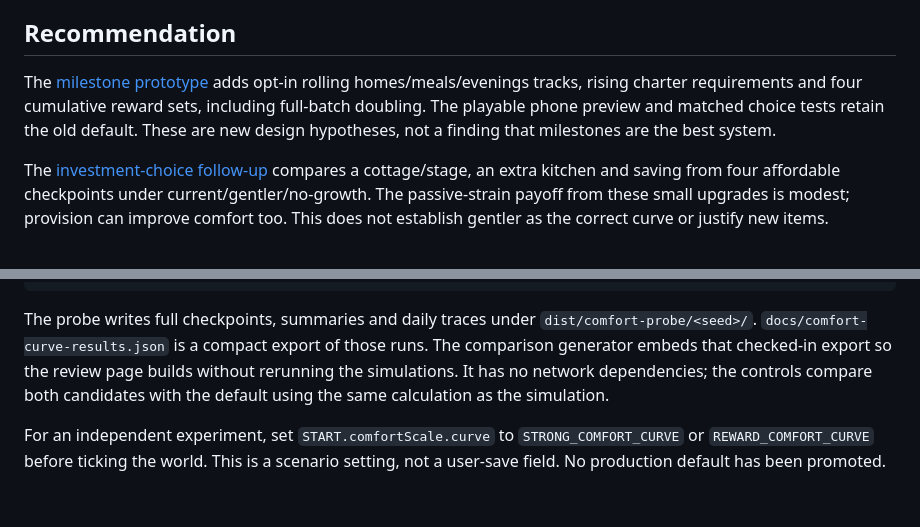
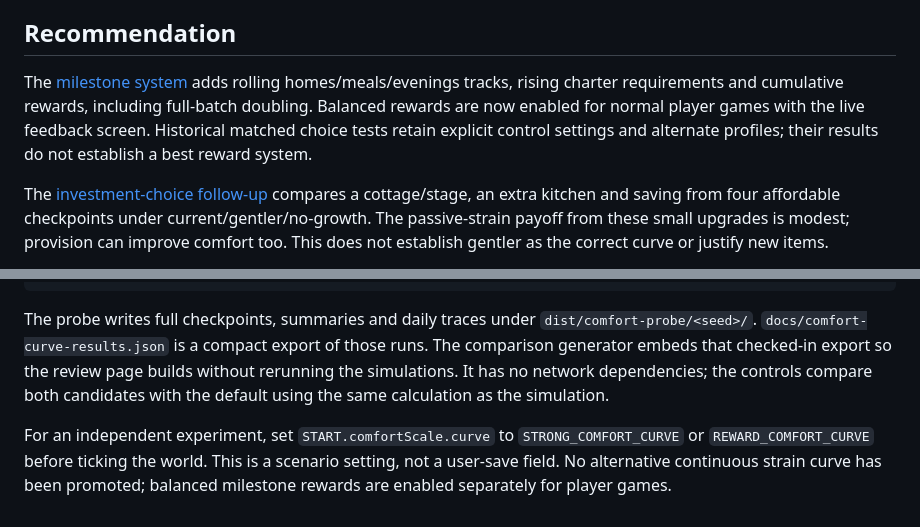
Before and after one commit to cjmckee/mumblewood-demo, a Markdown page: docs/comfort-curve-experiment.md, 2 parts joined by grey strips. GitHub-like rendering.

```diff
--- a/docs/comfort-curve-experiment.md
+++ b/docs/comfort-curve-experiment.md
@@ -49,7 +49,7 @@ Later events, festivals, recruitment and choices diverge. Whole-continuation mea
 
 ## Recommendation
 
-The [milestone prototype](comfort-milestones.md) adds opt-in rolling homes/meals/evenings tracks, rising charter requirements and four cumulative reward sets, including full-batch doubling. The playable phone preview and matched choice tests retain the old default. These are new design hypotheses, not a finding that milestones are the best system.
+The [milestone system](comfort-milestones.md) adds rolling homes/meals/evenings tracks, rising charter requirements and cumulative rewards, including full-batch doubling. Balanced rewards are now enabled for normal player games with the live feedback screen. Historical matched choice tests retain explicit control settings and alternate profiles; their results do not establish a best reward system.
 
 The [investment-choice follow-up](comfort-investment.md) compares a cottage/stage, an extra kitchen and saving from four affordable checkpoints under current/gentler/no-growth. The passive-strain payoff from these small upgrades is modest; provision can improve comfort too. This does not establish gentler as the correct curve or justify new items.
 
@@ -71,4 +71,4 @@ npm run check
 
 The probe writes full checkpoints, summaries and daily traces under `dist/comfort-probe/<seed>/`. `docs/comfort-curve-results.json` is a compact export of those runs. The comparison generator embeds that checked-in export so the review page builds without rerunning the simulations. It has no network dependencies; the controls compare both candidates with the default using the same calculation as the simulation.
 
-For an independent experiment, set `START.comfortScale.curve` to `STRONG_COMFORT_CURVE` or `REWARD_COMFORT_CURVE` before ticking the world. This is a scenario setting, not a user-save field. No production default has been promoted.
+For an independent experiment, set `START.comfortScale.curve` to `STRONG_COMFORT_CURVE` or `REWARD_COMFORT_CURVE` before ticking the world. This is a scenario setting, not a user-save field. No alternative continuous strain curve has been promoted; balanced milestone rewards are enabled separately for player games.
```
Also changed, not shown: docs/comfort-milestones.md (+1 -1 lines), docs/comfort-proposal.md (+5 -5 lines).
